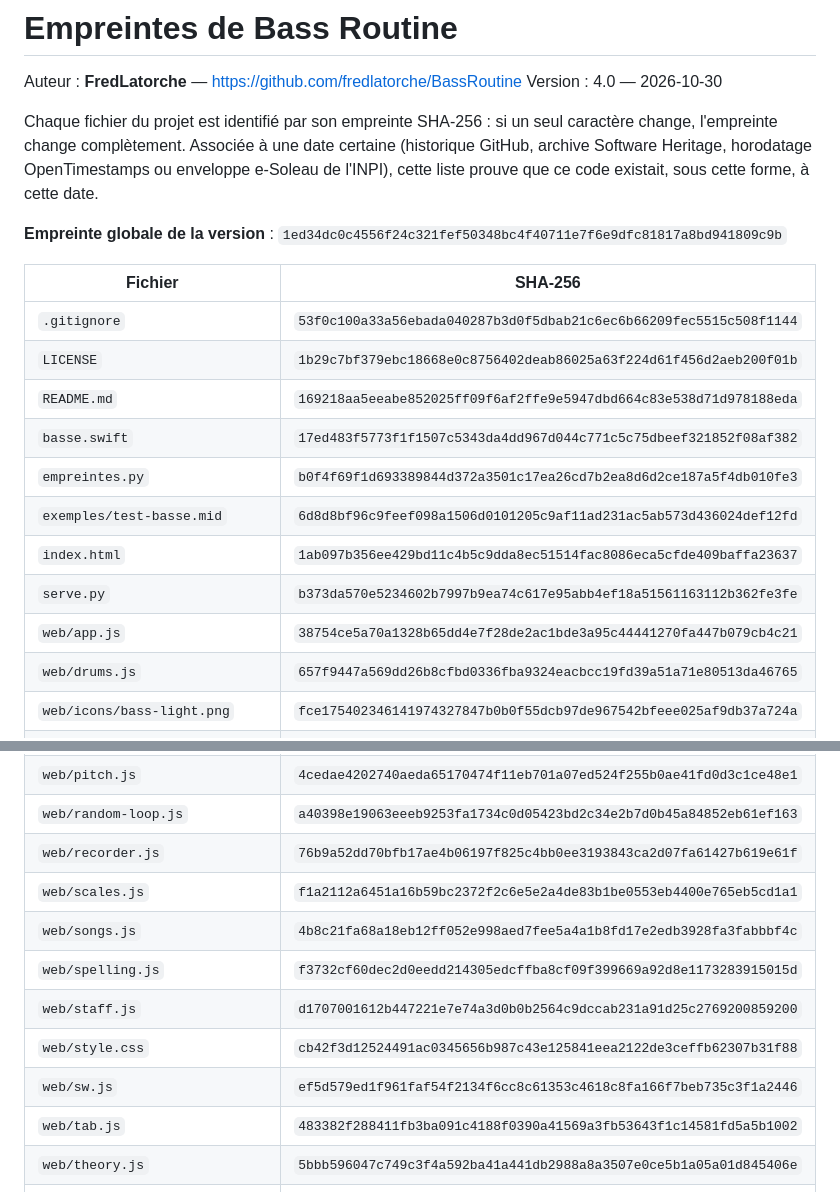
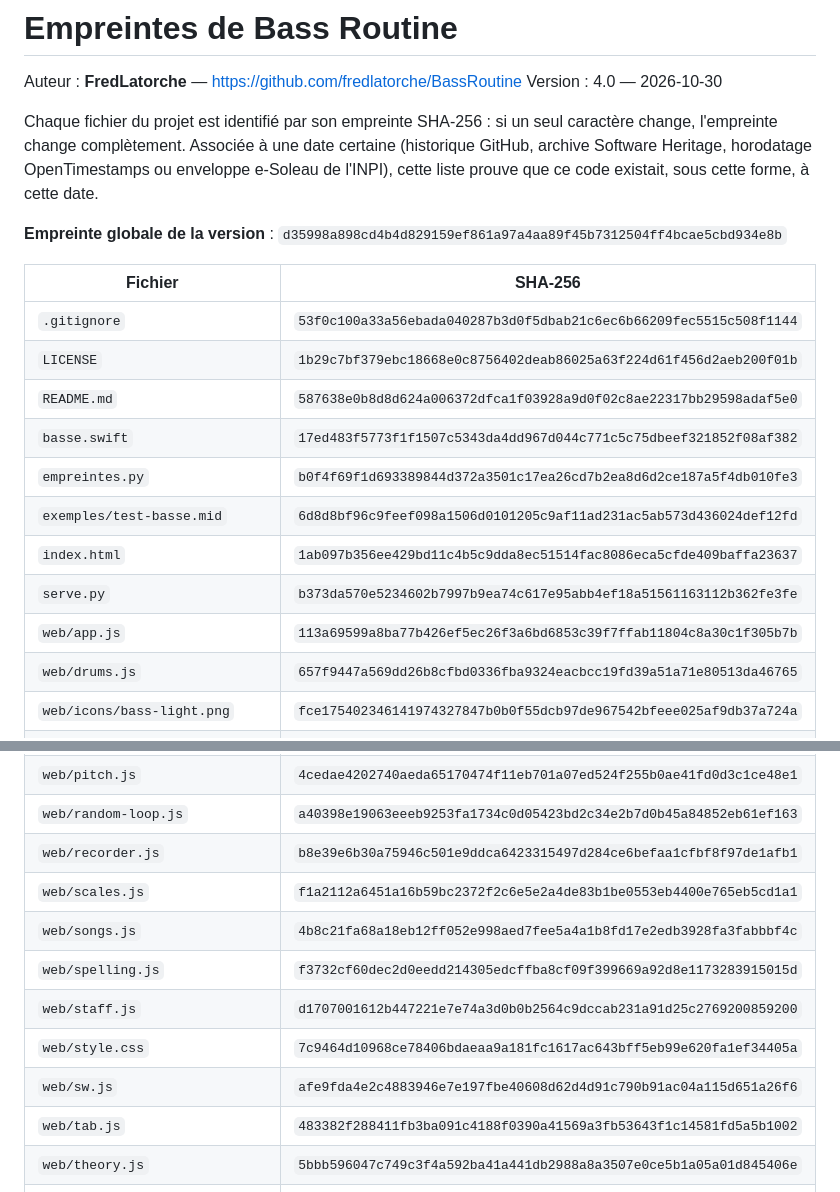
Before and after one commit to fredlatorche/BassRoutine, a Markdown page: EMPREINTES.md, 2 parts joined by grey strips. GitHub-like rendering.

Commit message:
Empreintes : compensation du retard
Co-Authored-By: Claude Opus 5.5 <noreply@anthropic.com>

```diff
--- a/EMPREINTES.md
+++ b/EMPREINTES.md
@@ -8,19 +8,19 @@ change, l'empreinte change complètement. Associée à une date certaine (histor
 archive Software Heritage, horodatage OpenTimestamps ou enveloppe e-Soleau de l'INPI),
 cette liste prouve que ce code existait, sous cette forme, à cette date.
 
-**Empreinte globale de la version** : `1ed34dc0c4556f24c321fef50348bc4f40711e7f6e9dfc81817a8bd941809c9b`
+**Empreinte globale de la version** : `d35998a898cd4b4d829159ef861a97a4aa89f45b7312504ff4bcae5cbd934e8b`
 
 | Fichier | SHA-256 |
 |---|---|
 | `.gitignore` | `53f0c100a33a56ebada040287b3d0f5dbab21c6ec6b66209fec5515c508f1144` |
 | `LICENSE` | `1b29c7bf379ebc18668e0c8756402deab86025a63f224d61f456d2aeb200f01b` |
-| `README.md` | `169218aa5eeabe852025ff09f6af2ffe9e5947dbd664c83e538d71d978188eda` |
+| `README.md` | `587638e0b8d8d624a006372dfca1f03928a9d0f02c8ae22317bb29598adaf5e0` |
 | `basse.swift` | `17ed483f5773f1f1507c5343da4dd967d044c771c5c75dbeef321852f08af382` |
 | `empreintes.py` | `b0f4f69f1d693389844d372a3501c17ea26cd7b2ea8d6d2ce187a5f4db010fe3` |
 | `exemples/test-basse.mid` | `6d8d8bf96c9feef098a1506d0101205c9af11ad231ac5ab573d436024def12fd` |
 | `index.html` | `1ab097b356ee429bd11c4b5c9dda8ec51514fac8086eca5cfde409baffa23637` |
 | `serve.py` | `b373da570e5234602b7997b9ea74c617e95abb4ef18a51561163112b362fe3fe` |
-| `web/app.js` | `38754ce5a70a1328b65dd4e7f28de2ac1bde3a95c44441270fa447b079cb4c21` |
+| `web/app.js` | `113a69599a8ba77b426ef5ec26f3a6bd6853c39f7ffab11804c8a30c1f305b7b` |
 | `web/drums.js` | `657f9447a569dd26b8cfbd0336fba9324eacbcc19fd39a51a71e80513da46765` |
 | `web/icons/bass-light.png` | `fce175402346141974327847b0b0f55dcb97de967542bfeee025af9db37a724a` |
 | `web/icons/bass.png` | `467c80ce6204ee2cf73cc3cdbe56020d02655a0bccd9b8fe0a0d360da090ecf6` |
@@ -37,13 +37,13 @@ cette liste prouve que ce code existait, sous cette forme, à cette date.
 | `web/notation.js` | `bfd8f70dfdf8d0f1722ed8e42b4fad5b98f2aaaeccd7da6943a9a47ada3b9738` |
 | `web/pitch.js` | `4cedae4202740aeda65170474f11eb701a07ed524f255b0ae41fd0d3c1ce48e1` |
 | `web/random-loop.js` | `a40398e19063eeeb9253fa1734c0d05423bd2c34e2b7d0b45a84852eb61ef163` |
-| `web/recorder.js` | `76b9a52dd70bfb17ae4b06197f825c4bb0ee3193843ca2d07fa61427b619e61f` |
+| `web/recorder.js` | `b8e39e6b30a75946c501e9ddca6423315497d284ce6befaa1cfbf8f97de1afb1` |
 | `web/scales.js` | `f1a2112a6451a16b59bc2372f2c6e5e2a4de83b1be0553eb4400e765eb5cd1a1` |
 | `web/songs.js` | `4b8c21fa68a18eb12ff052e998aed7fee5a4a1b8fd17e2edb3928fa3fabbbf4c` |
 | `web/spelling.js` | `f3732cf60dec2d0eedd214305edcffba8cf09f399669a92d8e1173283915015d` |
 | `web/staff.js` | `d1707001612b447221e7e74a3d0b0b2564c9dccab231a91d25c2769200859200` |
-| `web/style.css` | `cb42f3d12524491ac0345656b987c43e125841eea2122de3ceffb62307b31f88` |
-| `web/sw.js` | `ef5d579ed1f961faf54f2134f6cc8c61353c4618c8fa166f7beb735c3f1a2446` |
+| `web/style.css` | `7c9464d10968ce78406bdaeaa9a181fc1617ac643bff5eb99e620fa1ef34405a` |
+| `web/sw.js` | `afe9fda4e2c4883946e7e197fbe40608d62d4d91c790b91ac04a115d651a26f6` |
 | `web/tab.js` | `483382f288411fb3ba091c4188f0390a41569a3fb53643f1c14581fd5a5b1002` |
 | `web/theory.js` | `5bbb596047c749c3f4a592ba41a441db2988a8a3507e0ce5b1a05a01d845406e` |
 | `web/tuner.js` | `3b05d19aa2a8a7ae6b87332e1a723eccee4f320edb2d0e200c305e52d15f9f51` |
```
